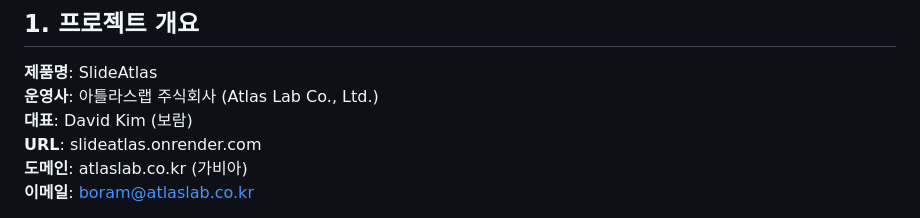
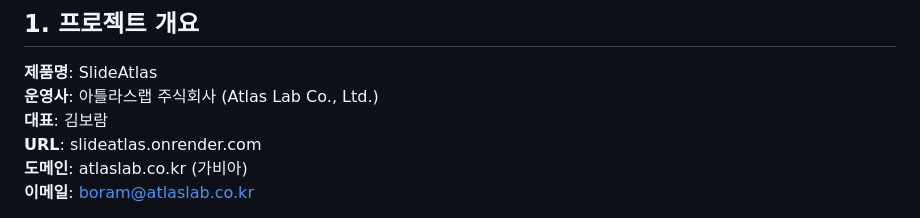
Before and after one commit to SlideAtlas/SlideAtlas, a Markdown page: CLAUDE.md, the part around the change. GitHub-like rendering.

```diff
--- a/CLAUDE.md
+++ b/CLAUDE.md
@@ -9,7 +9,7 @@
 
 **제품명**: SlideAtlas
 **운영사**: 아틀라스랩 주식회사 (Atlas Lab Co., Ltd.)
-**대표**: David Kim (보람)
+**대표**: 김보람
 **URL**: slideatlas.onrender.com
 **도메인**: atlaslab.co.kr (가비아)
 **이메일**: boram@atlaslab.co.kr
```
